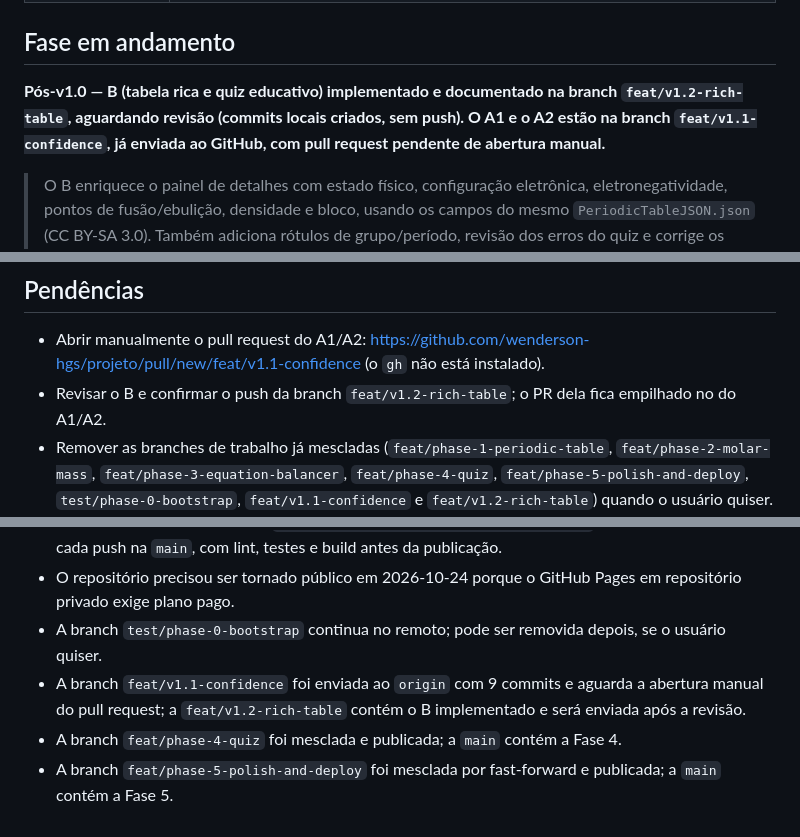
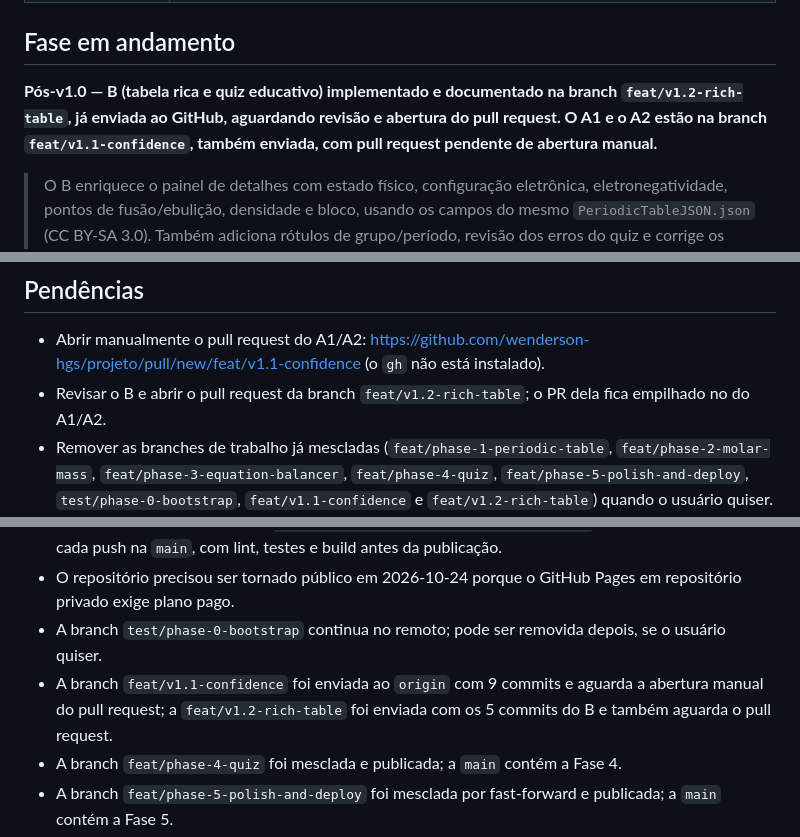
Before and after one commit to wenderson-hgs/projeto, a Markdown page: PROJECT_STATE.md, 3 parts joined by grey strips. Drawn GitHub-style.

Commit message:
docs: record v1.2 branch push

```diff
--- a/PROJECT_STATE.md
+++ b/PROJECT_STATE.md
@@ -19,7 +19,7 @@
 
 ## Fase em andamento
 
-**Pós-v1.0 — B (tabela rica e quiz educativo) implementado e documentado na branch `feat/v1.2-rich-table`, aguardando revisão (commits locais criados, sem push). O A1 e o A2 estão na branch `feat/v1.1-confidence`, já enviada ao GitHub, com pull request pendente de abertura manual.**
+**Pós-v1.0 — B (tabela rica e quiz educativo) implementado e documentado na branch `feat/v1.2-rich-table`, já enviada ao GitHub, aguardando revisão e abertura do pull request. O A1 e o A2 estão na branch `feat/v1.1-confidence`, também enviada, com pull request pendente de abertura manual.**
 
 > O B enriquece o painel de detalhes com estado físico, configuração eletrônica, eletronegatividade, pontos de fusão/ebulição, densidade e bloco, usando os campos do mesmo `PeriodicTableJSON.json` (CC BY-SA 3.0). Também adiciona rótulos de grupo/período, revisão dos erros do quiz e corrige os nomes de Rf (`Ruterfórdio`) e Nh (`Nihônio`). O A1 corrigiu a formatação numérica para pt-BR, as mensagens do balanceador e a normalização de subscritos/estados físicos; o A2 adicionou roving tabindex, foco gerenciado no painel, metadados sociais/SEO e um workflow de CI para pull requests. As tags e releases `v1.1.0`/`v1.2.0` continuam pendentes de aprovação.
 
@@ -102,7 +102,7 @@
 ## Pendências
 
 - Abrir manualmente o pull request do A1/A2: https://github.com/wenderson-hgs/projeto/pull/new/feat/v1.1-confidence (o `gh` não está instalado).
-- Revisar o B e confirmar o push da branch `feat/v1.2-rich-table`; o PR dela fica empilhado no do A1/A2.
+- Revisar o B e abrir o pull request da branch `feat/v1.2-rich-table`; o PR dela fica empilhado no do A1/A2.
 - Remover as branches de trabalho já mescladas (`feat/phase-1-periodic-table`, `feat/phase-2-molar-mass`, `feat/phase-3-equation-balancer`, `feat/phase-4-quiz`, `feat/phase-5-polish-and-deploy`, `test/phase-0-bootstrap`, `feat/v1.1-confidence` e `feat/v1.2-rich-table`) quando o usuário quiser.
 - Pacote C (novas ferramentas), quando o usuário aprovar.
 - Opcionais pós-v1.0 (somente se o usuário pedir): expor `src/lib/` como servidor MCP, versão PWA/offline, README em inglês e novas ferramentas (estequiometria, pH, conversão de unidades).
@@ -207,7 +207,7 @@
 - O GitHub Pages está no ar em `https://wenderson-hgs.github.io/projeto/`; o deploy é automático a cada push na `main`, com lint, testes e build antes da publicação.
 - O repositório precisou ser tornado público em 2026-10-24 porque o GitHub Pages em repositório privado exige plano pago.
 - A branch `test/phase-0-bootstrap` continua no remoto; pode ser removida depois, se o usuário quiser.
-- A branch `feat/v1.1-confidence` foi enviada ao `origin` com 9 commits e aguarda a abertura manual do pull request; a `feat/v1.2-rich-table` contém o B implementado e será enviada após a revisão.
+- A branch `feat/v1.1-confidence` foi enviada ao `origin` com 9 commits e aguarda a abertura manual do pull request; a `feat/v1.2-rich-table` foi enviada com os 5 commits do B e também aguarda o pull request.
 - A branch `feat/phase-4-quiz` foi mesclada e publicada; a `main` contém a Fase 4.
 - A branch `feat/phase-5-polish-and-deploy` foi mesclada por fast-forward e publicada; a `main` contém a Fase 5.
 - A preferência de tema fica no `localStorage`; em navegação privada ou com armazenamento bloqueado, o tema funciona, mas volta ao padrão do sistema na próxima visita.
```
Also changed, not shown: other parts of PROJECT_STATE.md (+1 -1 lines).
